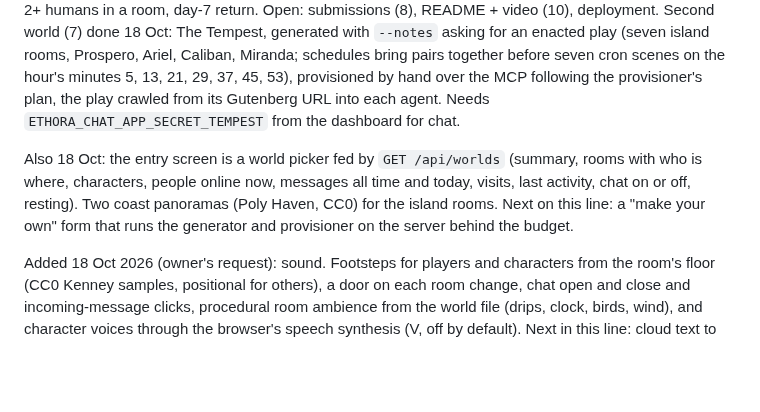
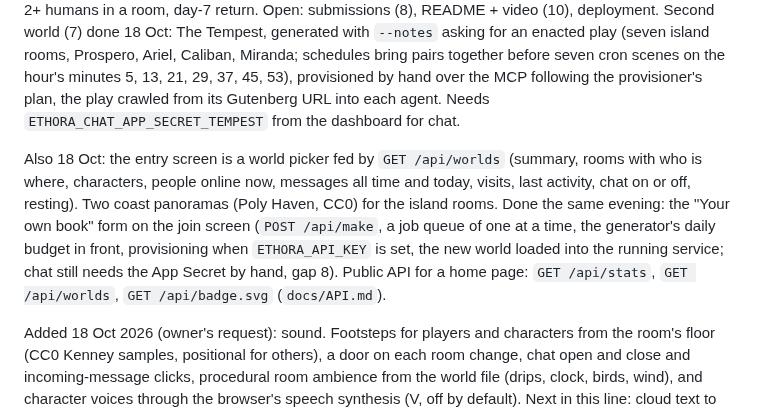
Before and after one commit to phwizard/bookworld, a Markdown page: docs/PLAN.md, the part around the change. GitHub-like rendering; blank space fills up the shorter version.

```diff
--- a/docs/PLAN.md
+++ b/docs/PLAN.md
@@ -26,7 +26,7 @@ Status 17 Oct 2026 (late): items 3 to 6 shipped. Panorama rooms (Garden, Poly Ha
 
 Status 18 Oct 2026: items 1, 2 and 9 shipped (docs/GENERATOR.md). Generator: `pnpm generate -- --gutenberg 11` fetches the text, splits chapters, asks the model (Anthropic API or the local Claude Code CLI) for a grid-and-links draft against the asset manifest and props catalog, converts and validates it, repairs once, writes world.json plus knowledge chunks. Provisioner: `pnpm provision -- --world alice` drives the hosted Ethora MCP with a user API key (app, rooms, agents with persona and house rules, knowledge upload, unlisted visibility, invite), resumable through the gitignored ethora.json, tested against a mock MCP server. Measurement: event log in the world service, `pnpm metrics` and `GET /api/metrics` with sessions and visitors per day, rooms per session, messages to characters vs humans, sessions with 2+ humans in a room, day-7 return. Open: submissions (8), README + video (10), deployment. Second world (7) done 18 Oct: The Tempest, generated with `--notes` asking for an enacted play (seven island rooms, Prospero, Ariel, Caliban, Miranda; schedules bring pairs together before seven cron scenes on the hour's minutes 5, 13, 21, 29, 37, 45, 53), provisioned by hand over the MCP following the provisioner's plan, the play crawled from its Gutenberg URL into each agent. Needs `ETHORA_CHAT_APP_SECRET_TEMPEST` from the dashboard for chat.
 
-Also 18 Oct: the entry screen is a world picker fed by `GET /api/worlds` (summary, rooms with who is where, characters, people online now, messages all time and today, visits, last activity, chat on or off, resting). Two coast panoramas (Poly Haven, CC0) for the island rooms. Next on this line: a "make your own" form that runs the generator and provisioner on the server behind the budget.
+Also 18 Oct: the entry screen is a world picker fed by `GET /api/worlds` (summary, rooms with who is where, characters, people online now, messages all time and today, visits, last activity, chat on or off, resting). Two coast panoramas (Poly Haven, CC0) for the island rooms. Done the same evening: the "Your own book" form on the join screen (`POST /api/make`, a job queue of one at a time, the generator's daily budget in front, provisioning when `ETHORA_API_KEY` is set, the new world loaded into the running service; chat still needs the App Secret by hand, gap 8). Public API for a home page: `GET /api/stats`, `GET /api/worlds`, `GET /api/badge.svg` (`docs/API.md`).
 
 Added 18 Oct 2026 (owner's request): sound. Footsteps for players and characters from the room's floor (CC0 Kenney samples, positional for others), a door on each room change, chat open and close and incoming-message clicks, procedural room ambience from the world file (drips, clock, birds, wind), and character voices through the browser's speech synthesis (V, off by default). Next in this line: cloud text to speech if the report shows voices being kept on; proximity voice between players after deployment.
 
```
Also changed, not shown: README.md (+1 -1 lines), docs/API.md (added, +72 -0 lines), docs/JOURNAL.md (+10 -0 lines), docs/journal/261018-11-make-your-own.jpg (added), 15 other files.
